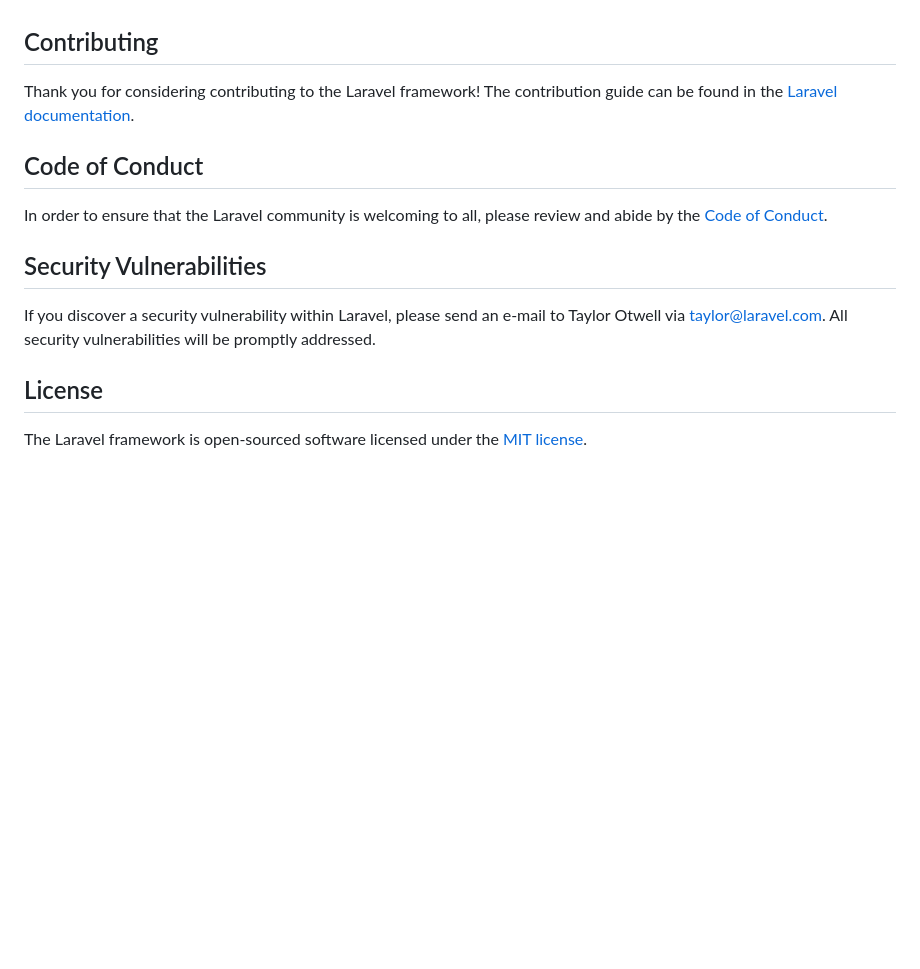
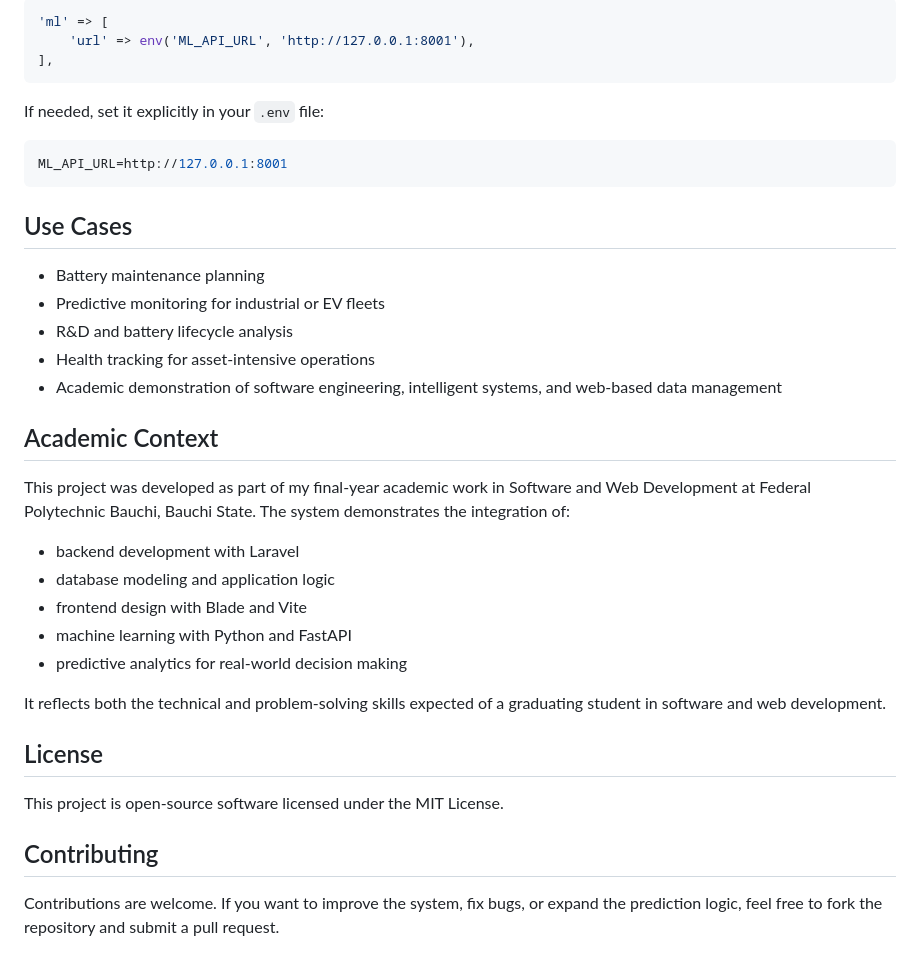
Before and after one commit to genecodeafrica/battery-lifespan, a Markdown page: README.md, the part around one of its changes. Drawn GitHub-style; blank space fills up the shorter version.

````diff
--- a/README.md
+++ b/README.md
@@ -43,16 +155,39 @@ Boost provides your agent 15+ tools and skills that help agents build Laravel ap
+```php
+'ml' => [
+    'url' => env('ML_API_URL', 'http://127.0.0.1:8001'),
+],
+```
+
+If needed, set it explicitly in your `.env` file:
+
+```env
+ML_API_URL=http://127.0.0.1:8001
+```
+
+## Use Cases
+
+- Battery maintenance planning
+- Predictive monitoring for industrial or EV fleets
+- R&D and battery lifecycle analysis
+- Health tracking for asset-intensive operations
+- Academic demonstration of software engineering, intelligent systems, and web-based data management
+
+## Academic Context
+
+This project was developed as part of my final-year academic work in Software and Web Development at Federal Polytechnic Bauchi, Bauchi State. The system demonstrates the integration of:
+
+- backend development with Laravel
+- database modeling and application logic
+- frontend design with Blade and Vite
+- machine learning with Python and FastAPI
+- predictive analytics for real-world decision making
+
+It reflects both the technical and problem-solving skills expected of a graduating student in software and web development.
+
+## License
+
+This project is open-source software licensed under the MIT License.
 
 ## Contributing
 
-Thank you for considering contributing to the Laravel framework! The contribution guide can be found in the [Laravel documentation](https://laravel.com/docs/contributions).
-
-## Code of Conduct
-
-In order to ensure that the Laravel community is welcoming to all, please review and abide by the [Code of Conduct](https://laravel.com/docs/contributions#code-of-conduct).
-
-## Security Vulnerabilities
-
-If you discover a security vulnerability within Laravel, please send an e-mail to Taylor Otwell via [taylor@laravel.com](mailto:taylor@laravel.com). All security vulnerabilities will be promptly addressed.
-
-## License
-
-The Laravel framework is open-sourced software licensed under the [MIT license](https://opensource.org/licenses/MIT).
+Contributions are welcome. If you want to improve the system, fix bugs, or expand the prediction logic, feel free to fork the repository and submit a pull request.
````
Also changed, not shown: other parts of README.md (+139 -27 lines).
